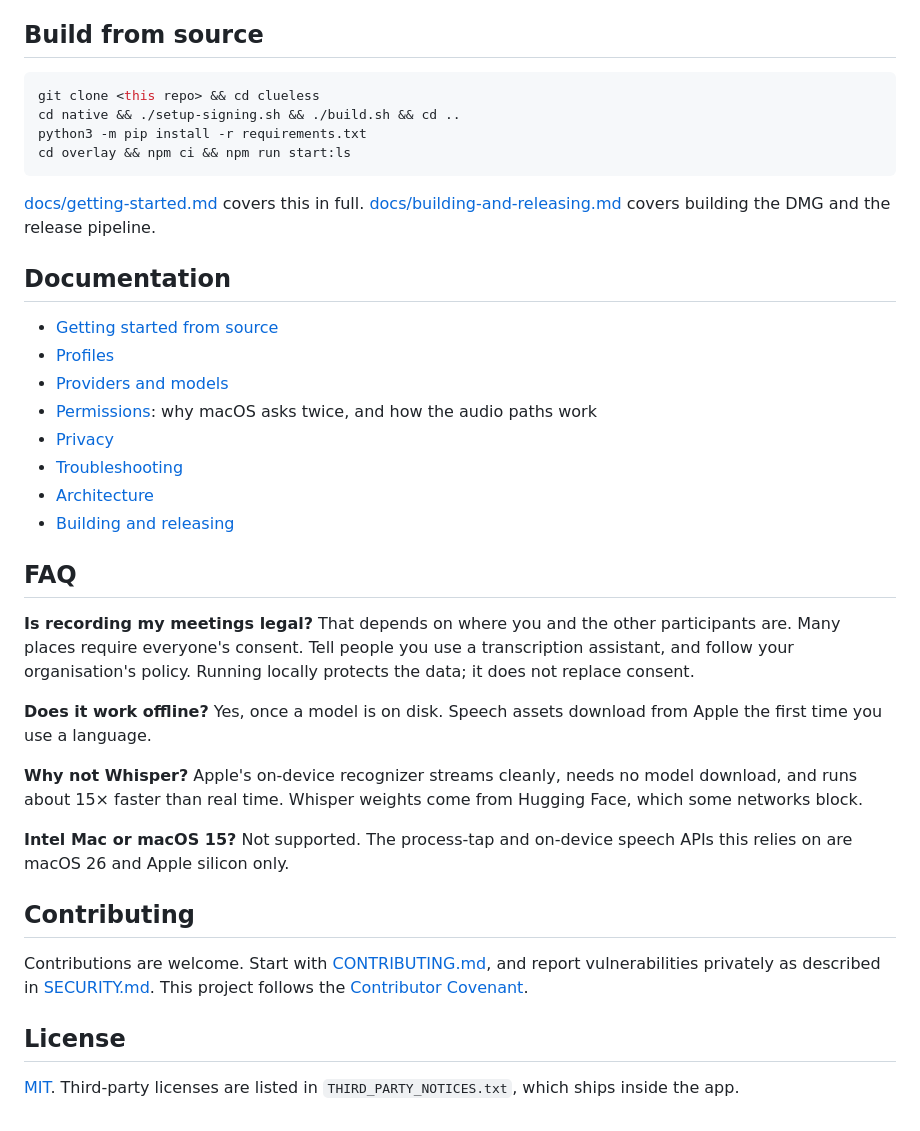
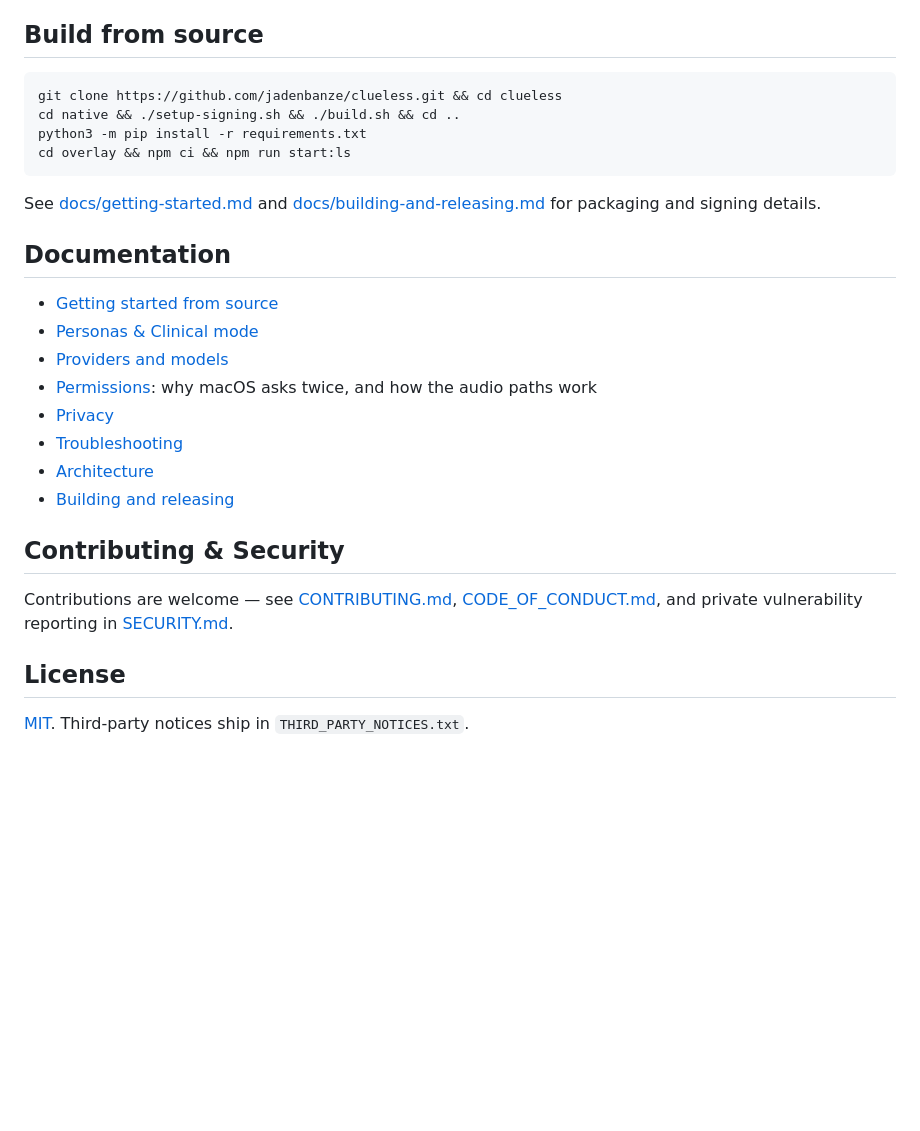
Before and after one commit to jadenbanze/clueless, a Markdown page: README.md, the part around one of its changes. GitHub-like rendering; blank space fills up the shorter version.

````diff
--- a/README.md
+++ b/README.md
@@ -108,20 +118,20 @@ are in [docs/providers-and-models.md](docs/providers-and-models.md).
 ## Build from source
 
 ```bash
-git clone <this repo> && cd clueless
+git clone https://github.com/jadenbanze/clueless.git && cd clueless
 cd native && ./setup-signing.sh && ./build.sh && cd ..
 python3 -m pip install -r requirements.txt
 cd overlay && npm ci && npm run start:ls
 ```
 
-[docs/getting-started.md](docs/getting-started.md) covers this in full.
-[docs/building-and-releasing.md](docs/building-and-releasing.md) covers building
-the DMG and the release pipeline.
+See [docs/getting-started.md](docs/getting-started.md) and
+[docs/building-and-releasing.md](docs/building-and-releasing.md) for packaging
+and signing details.
 
 ## Documentation
 
 - [Getting started from source](docs/getting-started.md)
-- [Profiles](docs/personas.md)
+- [Personas & Clinical mode](docs/personas.md)
 - [Providers and models](docs/providers-and-models.md)
 - [Permissions](docs/permissions.md): why macOS asks twice, and how the audio paths work
 - [Privacy](docs/privacy.md)
@@ -129,30 +139,12 @@ the DMG and the release pipeline.
 - [Architecture](docs/architecture.md)
 - [Building and releasing](docs/building-and-releasing.md)
 
-## FAQ
+## Contributing & Security
 
-**Is recording my meetings legal?** That depends on where you and the other
-participants are. Many places require everyone's consent. Tell people you use a
-transcription assistant, and follow your organisation's policy. Running locally
-protects the data; it does not replace consent.
-
-**Does it work offline?** Yes, once a model is on disk. Speech assets download
-from Apple the first time you use a language.
-
-**Why not Whisper?** Apple's on-device recognizer streams cleanly, needs no
-model download, and runs about 15× faster than real time. Whisper weights come
-from Hugging Face, which some networks block.
-
-**Intel Mac or macOS 15?** Not supported. The process-tap and on-device speech
-APIs this relies on are macOS 26 and Apple silicon only.
-
-## Contributing
-
-Contributions are welcome. Start with [CONTRIBUTING.md](CONTRIBUTING.md), and
-report vulnerabilities privately as described in [SECURITY.md](SECURITY.md).
-This project follows the [Contributor Covenant](CODE_OF_CONDUCT.md).
+Contributions are welcome — see [CONTRIBUTING.md](CONTRIBUTING.md),
+[CODE_OF_CONDUCT.md](CODE_OF_CONDUCT.md), and private vulnerability reporting in
+[SECURITY.md](SECURITY.md).
 
 ## License
 
-[MIT](LICENSE). Third-party licenses are listed in `THIRD_PARTY_NOTICES.txt`,
-which ships inside the app.
+[MIT](LICENSE). Third-party notices ship in `THIRD_PARTY_NOTICES.txt`.
````
Also changed, not shown: other parts of README.md (+68 -58 lines), docs/images/overlay-card.png, docs/images/overlay-general.png, docs/images/walkthrough-profile.png, site/overlay.png, 1 other file.
